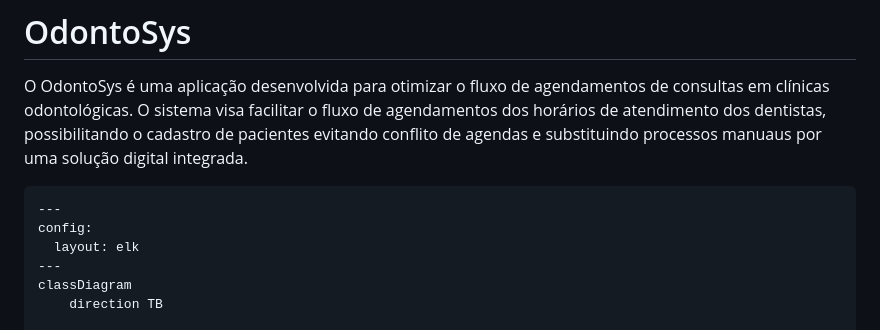
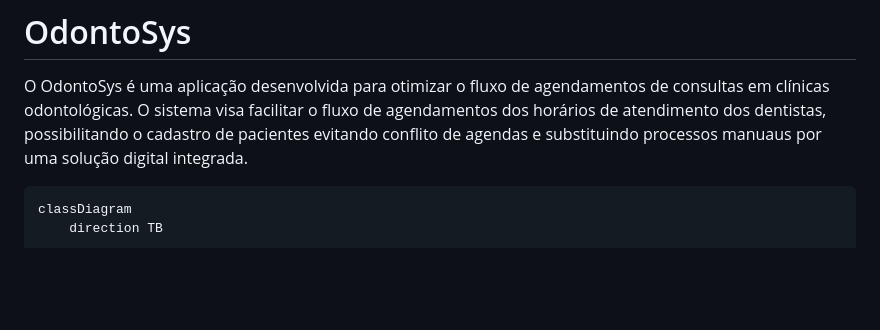
Before and after one commit to ceciliaabintes/OdontoSys-Projeto-Final-, a Markdown page: README.md, the part around the change. Rendered like a GitHub page; blank space fills up the shorter version.

Commit message:
Update README with new project description
Removed configuration section and updated project description.

````diff
--- a/README.md
+++ b/README.md
@@ -2,10 +2,6 @@
 
 O OdontoSys é uma aplicação desenvolvida para otimizar o fluxo de agendamentos de consultas em clínicas odontológicas. O sistema visa facilitar o fluxo de agendamentos dos horários de atendimento dos dentistas, possibilitando o cadastro de pacientes evitando conflito de agendas e substituindo processos manuaus por uma solução digital integrada.
 ```
----
-config:
-  layout: elk
----
 classDiagram
     direction TB
 
````
